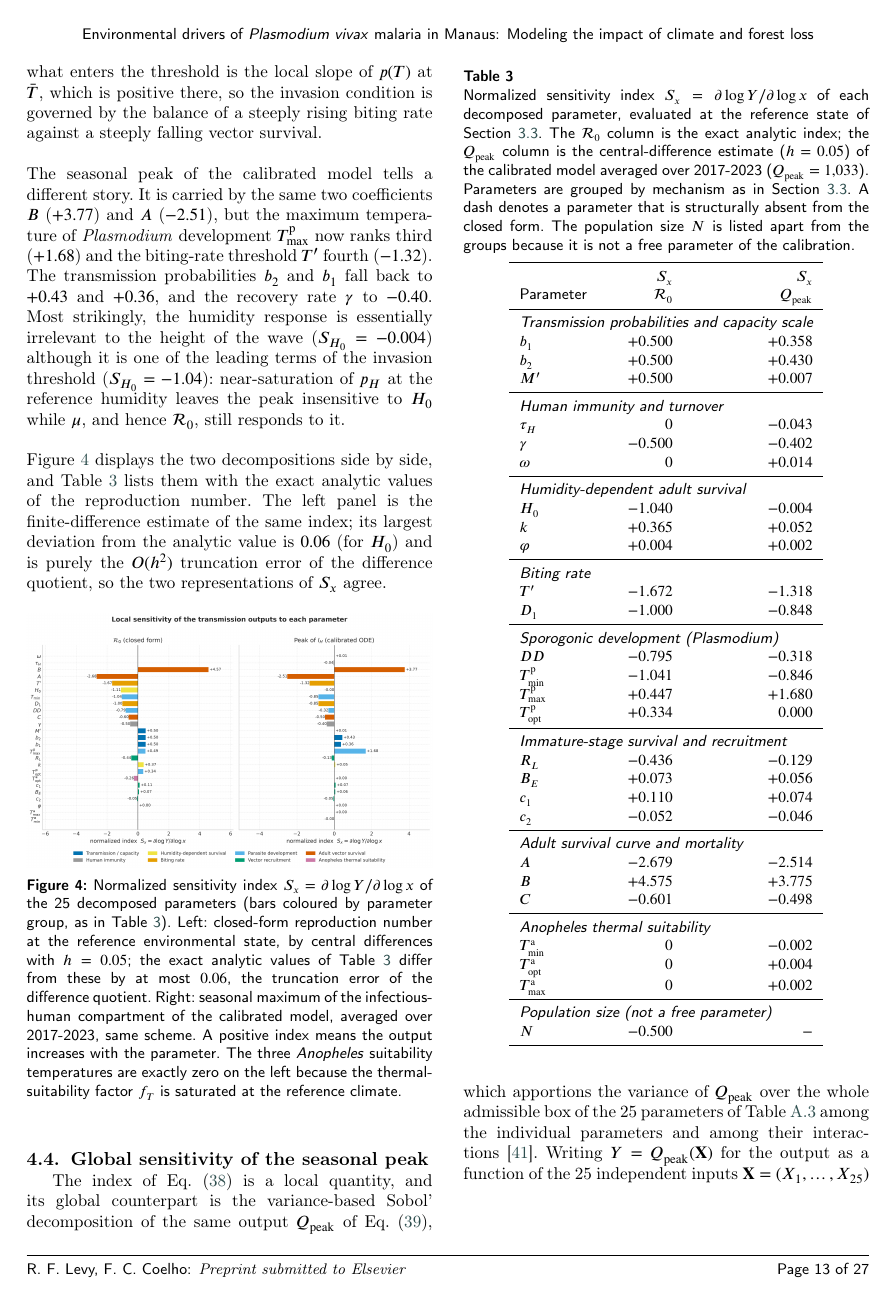
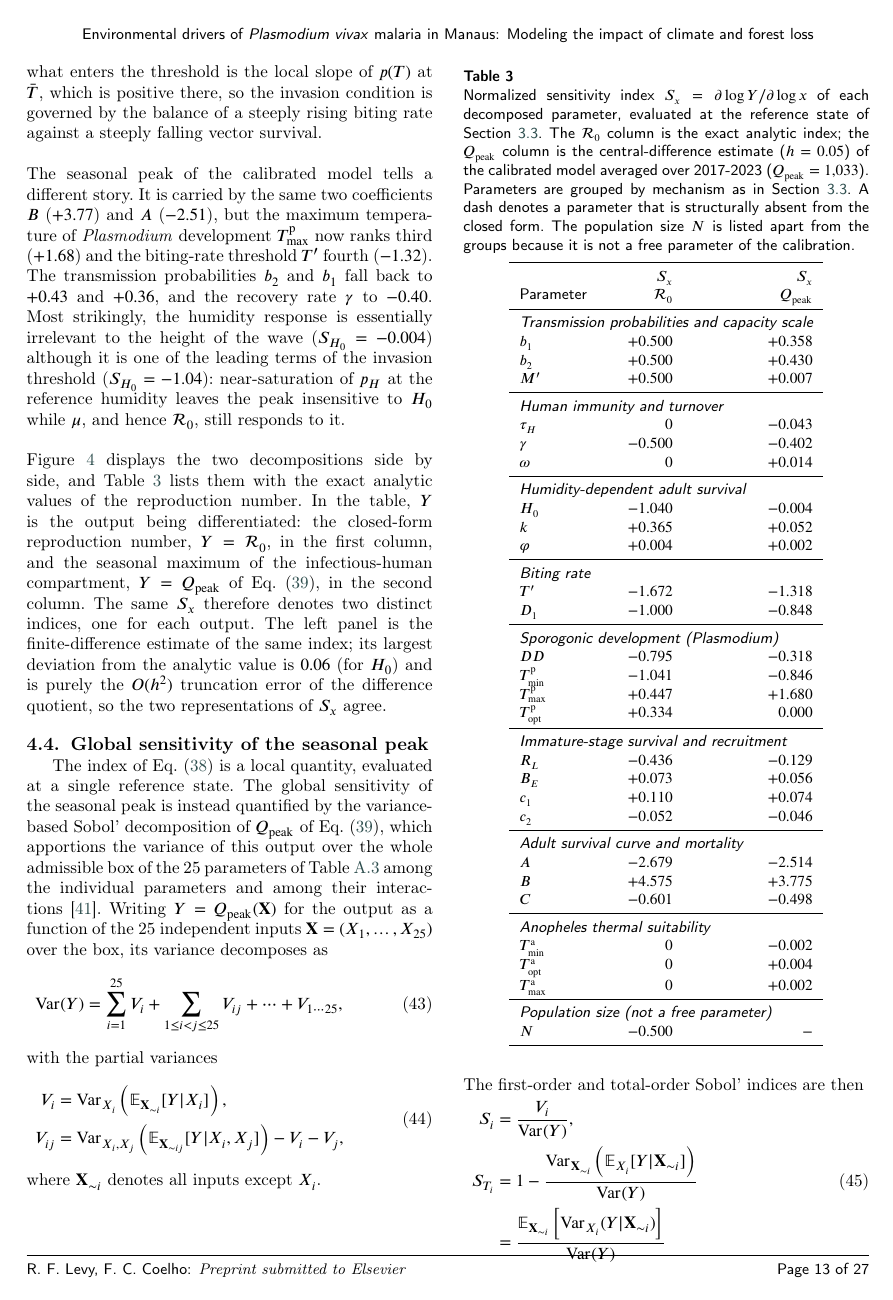
Before and after one commit to RaphaLevy/Study_on_malaria_dynamics_v2, a LaTeX paper (paper/cas-dc-article.tex): page 13 of 27. Compiled offline with pdfLaTeX; a LaTeX package or settings file that is missing is left out.

Commit message:
Update labels of figures

```diff
--- a/paper/cas-dc-article.tex
+++ b/paper/cas-dc-article.tex
@@ -1080,7 +1080,12 @@ $\mathcal{R}_0$, still responds to it.
 \\\\
 Figure~\ref{FIG:local_sensitivity} displays the two decompositions side by
 side, and Table~\ref{tbl:index} lists them with the exact analytic values of
-the reproduction number. The left panel is the finite-difference estimate
+the reproduction number. In the table, $Y$ is the output being
+differentiated: the closed-form reproduction number, $Y = \mathcal{R}_0$,
+in the first column, and the seasonal maximum of the
+infectious-human compartment, $Y = Q_{\mathrm{peak}}$ of
+Eq.~\eqref{eq:qpeak}, in the second column. The same $S_x$ therefore denotes two distinct indices, one for each output. The
+left panel is the finite-difference estimate
 of the same index; its largest deviation from the analytic value is
 $0.06$ (for $H_0$) and is purely the $O(h^2)$ truncation error of the
 difference quotient, so the two representations of $S_x$ agree.
@@ -1146,18 +1151,19 @@ $N$ & & $-0.500$ & $-$\\
 
 \noindent
 \includegraphics[width=\columnwidth]{figs/local_sensitivity_R0_IH.png}
-\captionof{figure}{Normalized sensitivity index $S_x = \partial\log Y/\partial\log x$ of the 25 decomposed parameters (bars coloured by parameter group, as in Table~\ref{tbl:index}). Left: closed-form reproduction number at the reference environmental state, by central differences with $h = 0.05$; the exact analytic values of Table~\ref{tbl:index} differ from these by at most $0.06$, the truncation error of the difference quotient. Right: seasonal maximum of the infectious-human compartment of the calibrated model, averaged over 2017-2023, same scheme. A positive index means the output increases with the parameter. The three \textit{Anopheles} suitability temperatures are exactly zero on the left because the thermal-suitability factor $f_T$ is saturated at the reference climate.}
+\captionof{figure}{Normalized sensitivity index $S_x = \partial\log Y/\partial\log x$ of the 25 decomposed parameters (bars coloured by parameter group, as in Table~\ref{tbl:index}), where $Y$ is the output being differentiated: $Y = \mathcal{R}_0$ for the closed-form reproduction number in the left panel and $Y = Q_{\mathrm{peak}}$ for the seasonal maximum of the infectious-human compartment of the calibrated model in the right panel. Left: closed-form reproduction number at the reference environmental state, by central differences with $h = 0.05$; the exact analytic values of Table~\ref{tbl:index} differ from these by at most $0.06$, the truncation error of the difference quotient. Right: seasonal maximum of the infectious-human compartment of the calibrated model, averaged over 2017-2023, same scheme. A positive index means the output increases with the parameter. The three \textit{Anopheles} suitability temperatures are exactly zero on the left because the thermal-suitability factor $f_T$ is saturated at the reference climate.}
 \label{FIG:local_sensitivity}
 \end{figure}
 
 \subsection{Global sensitivity of the seasonal peak}
 \label{sec:results_sobol}
 
-The index of Eq.~\eqref{eq:normalized_sensitivity} is a local quantity, and
-its global counterpart is the variance-based Sobol' decomposition of the same
-output $Q_{\mathrm{peak}}$ of Eq.~\eqref{eq:qpeak}, which apportions the
-variance of $Q_{\mathrm{peak}}$ over the whole admissible box of the 25
-parameters of Table~\ref{tbl:box} among the individual parameters and
+The index of Eq.~\eqref{eq:normalized_sensitivity} is a local quantity,
+evaluated at a single reference state. The global sensitivity of the seasonal
+peak is instead quantified by the variance-based Sobol' decomposition of
+$Q_{\mathrm{peak}}$ of Eq.~\eqref{eq:qpeak}, which apportions the variance of
+this output over the whole admissible box of the 25 parameters of
+Table~\ref{tbl:box} among the individual parameters and
 among their interactions~\cite{saltelli2010}. Writing $Y =
 Q_{\mathrm{peak}}(\mathbf{X})$ for the output as a function of the 25
 independent inputs $\mathbf{X} = (X_1,\dots,X_{25})$ over the box, its
```
Also changed, not shown: paper/cas-dc-article.pdf, paper/figs/sobol_ih_qpeak_trimmed.png (added), paper/cas-dc-article.tex (6 more changed lines), 3 other files.
